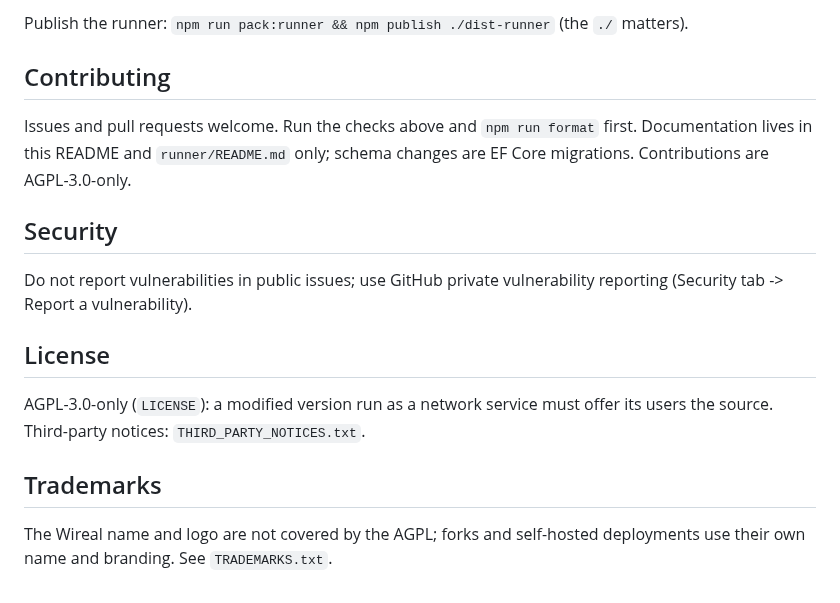
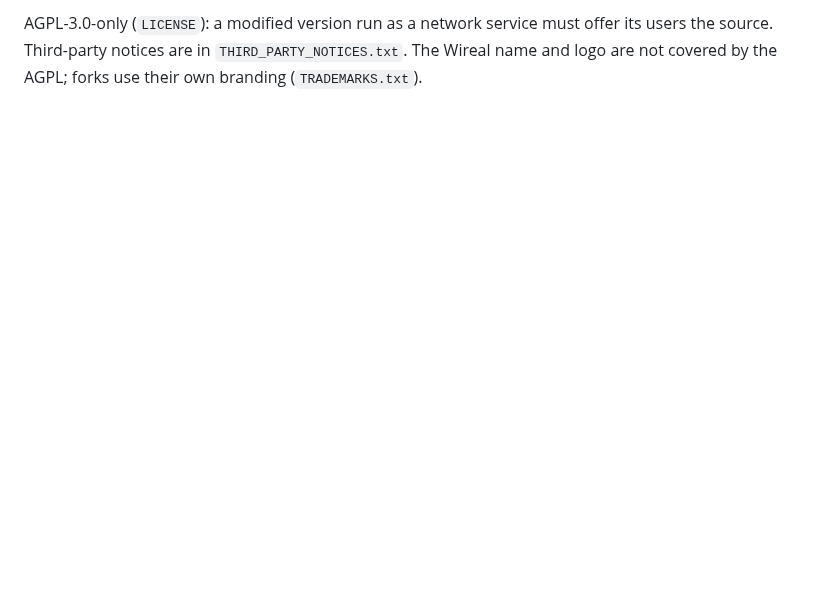
Before and after one commit to wirealco/wireal, a Markdown page: README.md, the part around one of its changes. Rendered like a GitHub page; blank space fills up the shorter version.

```diff
--- a/README.md
+++ b/README.md
@@ -200,24 +146,5 @@ dotnet ef migrations add <Name> --project Wireal.Api --context AppDbContext
 
-Publish the runner: `npm run pack:runner && npm publish ./dist-runner` (the `./`
-matters).
-
-## Contributing
-
-Issues and pull requests welcome. Run the checks above and `npm run format`
-first. Documentation lives in this README and `runner/README.md` only; schema
-changes are EF Core migrations. Contributions are AGPL-3.0-only.
-
-## Security
-
-Do not report vulnerabilities in public issues; use GitHub private vulnerability
-reporting (Security tab -> Report a vulnerability).
-
-## License
-
-AGPL-3.0-only (`LICENSE`): a modified version run as a network service must offer
-its users the source. Third-party notices: `THIRD_PARTY_NOTICES.txt`.
-
-## Trademarks
-
-The Wireal name and logo are not covered by the AGPL; forks and self-hosted
-deployments use their own name and branding. See `TRADEMARKS.txt`.
+AGPL-3.0-only (`LICENSE`): a modified version run as a network service must
+offer its users the source. Third-party notices are in
+`THIRD_PARTY_NOTICES.txt`. The Wireal name and logo are not covered by the
+AGPL; forks use their own branding (`TRADEMARKS.txt`).
```
Also changed, not shown: other parts of README.md (+97 -151 lines), .github/readme/crew.png (added), .github/readme/list.png (added), .github/readme/whiteboard.png (added).
